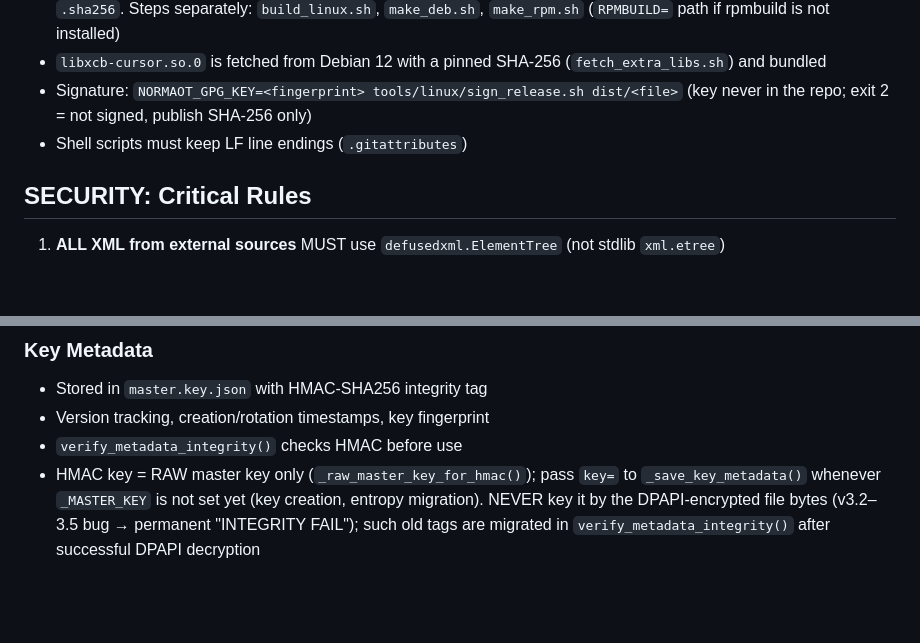
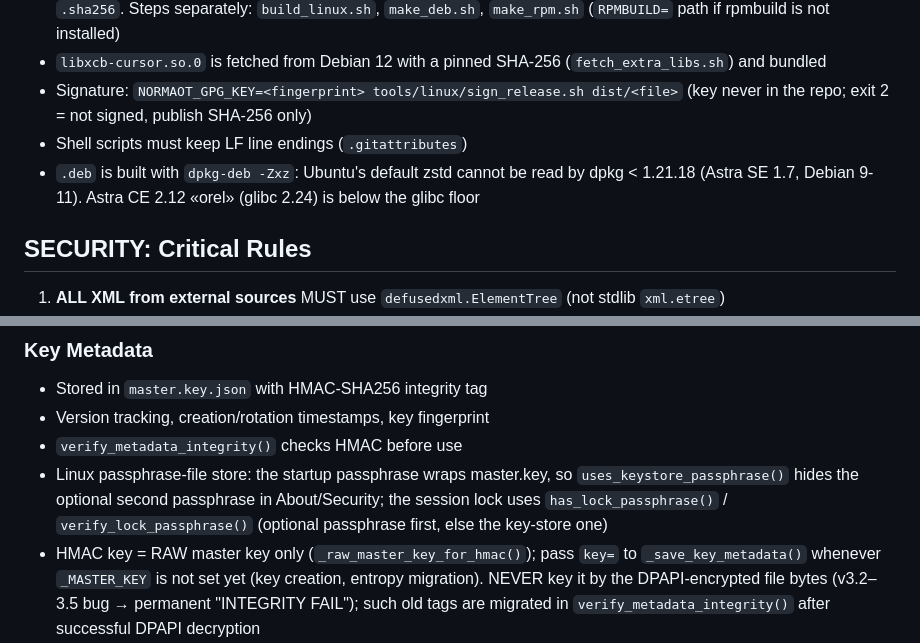
Before and after one commit to Kerlad/norma_ot_reestr, a Markdown page: AGENTS.md, 2 parts joined by grey strips. Drawn GitHub-style; blank space fills up the shorter version.

Commit message:
Docs for 3.9.0: README version badge, Linux packaging and lock notes
Co-Authored-By: Claude Opus 5.5 <noreply@anthropic.com>

```diff
--- a/AGENTS.md
+++ b/AGENTS.md
@@ -26,6 +26,7 @@
 - `libxcb-cursor.so.0` is fetched from Debian 12 with a pinned SHA-256 (`fetch_extra_libs.sh`) and bundled
 - Signature: `NORMAOT_GPG_KEY=<fingerprint> tools/linux/sign_release.sh dist/<file>` (key never in the repo; exit 2 = not signed, publish SHA-256 only)
 - Shell scripts must keep LF line endings (`.gitattributes`)
+- `.deb` is built with `dpkg-deb -Zxz`: Ubuntu's default zstd cannot be read by dpkg < 1.21.18 (Astra SE 1.7, Debian 9-11). Astra CE 2.12 «orel» (glibc 2.24) is below the glibc floor
 
 ## SECURITY: Critical Rules
 1. **ALL XML from external sources** MUST use `defusedxml.ElementTree` (not stdlib `xml.etree`)
@@ -109,6 +110,7 @@ Windows DPAPI (user + machine + entropy)
 - Stored in `master.key.json` with HMAC-SHA256 integrity tag
 - Version tracking, creation/rotation timestamps, key fingerprint
 - `verify_metadata_integrity()` checks HMAC before use
+- Linux passphrase-file store: the startup passphrase wraps master.key, so `uses_keystore_passphrase()` hides the optional second passphrase in About/Security; the session lock uses `has_lock_passphrase()` / `verify_lock_passphrase()` (optional passphrase first, else the key-store one)
 - HMAC key = RAW master key only (`_raw_master_key_for_hmac()`); pass `key=` to `_save_key_metadata()` whenever `_MASTER_KEY` is not set yet (key creation, entropy migration). NEVER key it by the DPAPI-encrypted file bytes (v3.2–3.5 bug → permanent "INTEGRITY FAIL"); such old tags are migrated in `verify_metadata_integrity()` after successful DPAPI decryption
 - Corrupted keys archived to `corrupted_keys/` directory
 
```
Also changed, not shown: README.md (+1 -1 lines).
